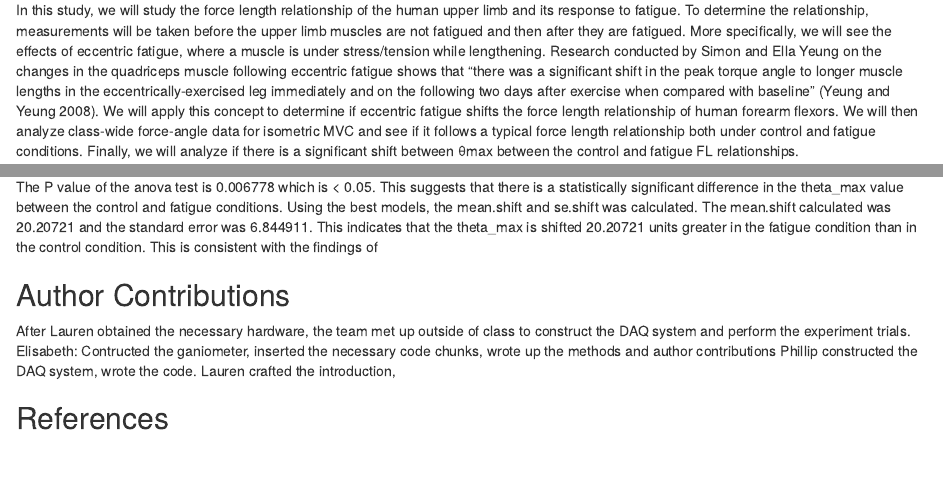
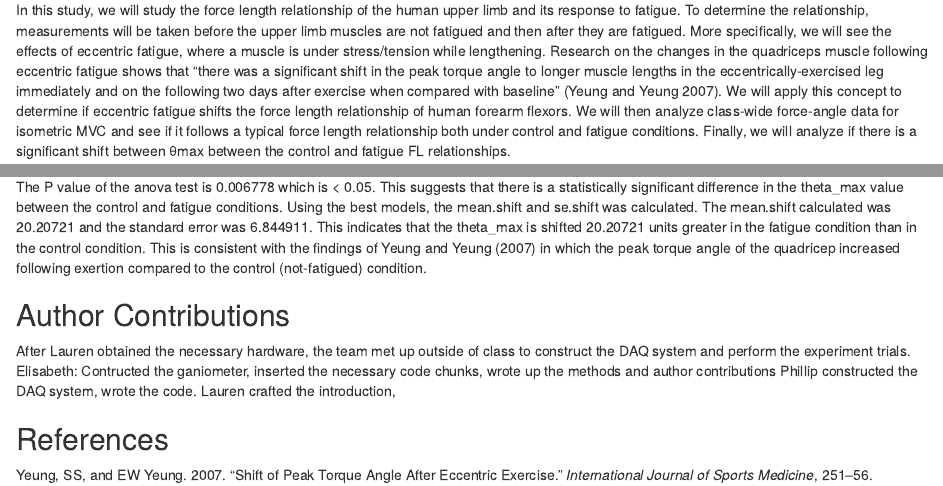
Before and after one commit to laurengeary/aRmstrongg, an R Markdown document (aRmstrongg.Rmd): the page in a window 1100 px wide, from 180 px down, and a second part further down, joined at a grey line. Rendered offline with R 4.5, knitr and Pandoc, with nearby package versions; some code elsewhere in the file could not run offline.

Commit message:
Final Version

````diff
--- /dev/null
+++ b/BIOL3140.bib
@@ -0,0 +1,8 @@
+@article{yeung2007shift,
+  title={Shift of peak torque angle after eccentric exercise},
+  author={Yeung, SS and Yeung, EW},
+  journal={International journal of sports medicine},
+  pages={251--256},
+  year={2007},
+  publisher={{\copyright} Georg Thieme Verlag KG Stuttgart{\textperiodcentered} New York}
+}
--- a/aRmstrongg.Rmd
+++ b/aRmstrongg.Rmd
@@ -3,7 +3,7 @@ title: "Module 7 Project"
 author: "aRmstrong"
 date: "2023-10-30"
 output: html_document
-bibliogrphy: BIOL3140.bib
+bibliography: BIOL3140.bib
 ---
 
 ```{r setup, include=FALSE}
@@ -15,7 +15,7 @@ library(MuMIn)
 
 
 ## Introduction
-In this study, we will study the force length relationship of the human upper limb and its response to fatigue. To determine the relationship, measurements will be taken before the upper limb muscles are not fatigued and then after they are fatigued. More specifically, we will see the effects of eccentric fatigue, where a muscle is under stress/tension while lengthening. Research conducted by Simon and Ella Yeung on the changes in the quadriceps muscle following eccentric fatigue shows that “there was a significant shift in the peak torque angle to longer muscle lengths in the eccentrically-exercised leg immediately and on the following two days after exercise when compared with baseline” (Yeung and Yeung 2008). We will apply this concept to determine if eccentric fatigue shifts the force length relationship of human forearm flexors. We will then analyze class-wide force-angle data for isometric MVC and see if it follows a typical force length relationship both under control and fatigue conditions. Finally, we will analyze if there is a significant shift between θmax between the control and fatigue FL relationships.
+In this study, we will study the force length relationship of the human upper limb and its response to fatigue. To determine the relationship, measurements will be taken before the upper limb muscles are not fatigued and then after they are fatigued. More specifically, we will see the effects of eccentric fatigue, where a muscle is under stress/tension while lengthening. Research on the changes in the quadriceps muscle following eccentric fatigue shows that “there was a significant shift in the peak torque angle to longer muscle lengths in the eccentrically-exercised leg immediately and on the following two days after exercise when compared with baseline” [@yeung2007shift]. We will apply this concept to determine if eccentric fatigue shifts the force length relationship of human forearm flexors. We will then analyze class-wide force-angle data for isometric MVC and see if it follows a typical force length relationship both under control and fatigue conditions. Finally, we will analyze if there is a significant shift between θmax between the control and fatigue FL relationships.
 
 ## Methods
   The group began by constructing a low-cost load-cell force DAQ system. With this we measured the force of isometric MVCs for ~15 seconds at 12 different angles that were determined using a handmade ganiometer. Then we eccentrically fatigue biceps by repeatedly performing iso-kinetic controlled drops with a heavy book bag for 3 minutes. After resting for 2 minutes we remeasured the force of isometric MVCs at the same 12 angles using the same procedure. We performed this on each of the three group members.
@@ -127,6 +133,6 @@ best.models%>%
 ## Discussion
 
-The P value of the anova test is 0.006778 which is < 0.05. This suggests that there is a statistically significant difference in the theta_max value between the control and fatigue conditions. Using the best models, the mean.shift and se.shift was calculated. The mean.shift calculated was 20.20721 and the standard error was 6.844911. This indicates that the theta_max is shifted 20.20721 units greater in the fatigue condition than in the control condition. This is consistent with the findings of
+The P value of the anova test is 0.006778 which is < 0.05. This suggests that there is a statistically significant difference in the theta_max value between the control and fatigue conditions. Using the best models, the mean.shift and se.shift was calculated. The mean.shift calculated was 20.20721 and the standard error was 6.844911. This indicates that the theta_max is shifted 20.20721 units greater in the fatigue condition than in the control condition. This is consistent with the findings of @yeung2007shift in which the peak torque angle of the quadricep increased following exertion compared to the control (not-fatigued) condition.
 
 ## Author Contributions
 After Lauren obtained the necessary hardware, the team met up outside of class to construct the DAQ system and perform the experiment trials.
````
Also changed, not shown: aRmstrongg.html (added), aRmstrongg.Rmd (6 more changed lines).
